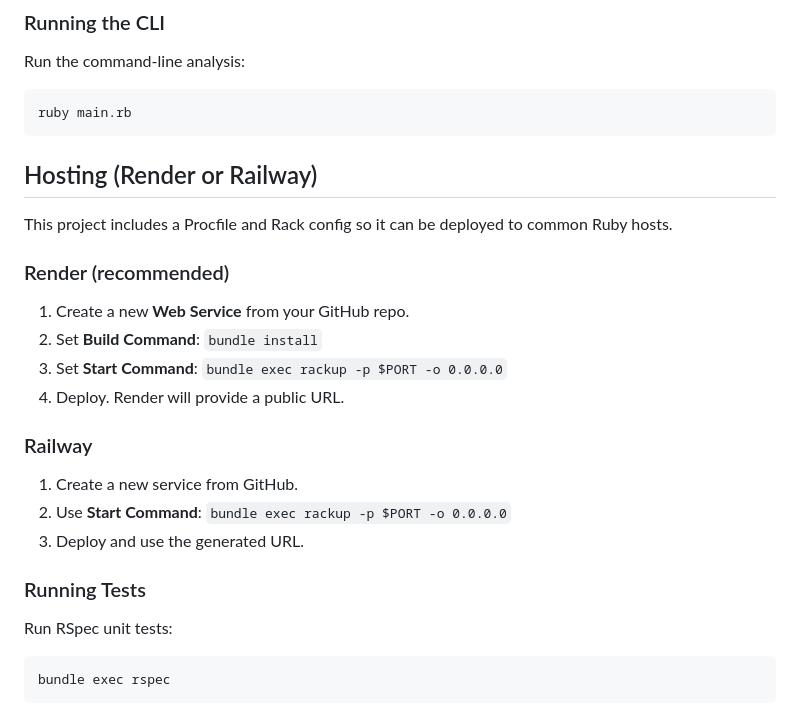
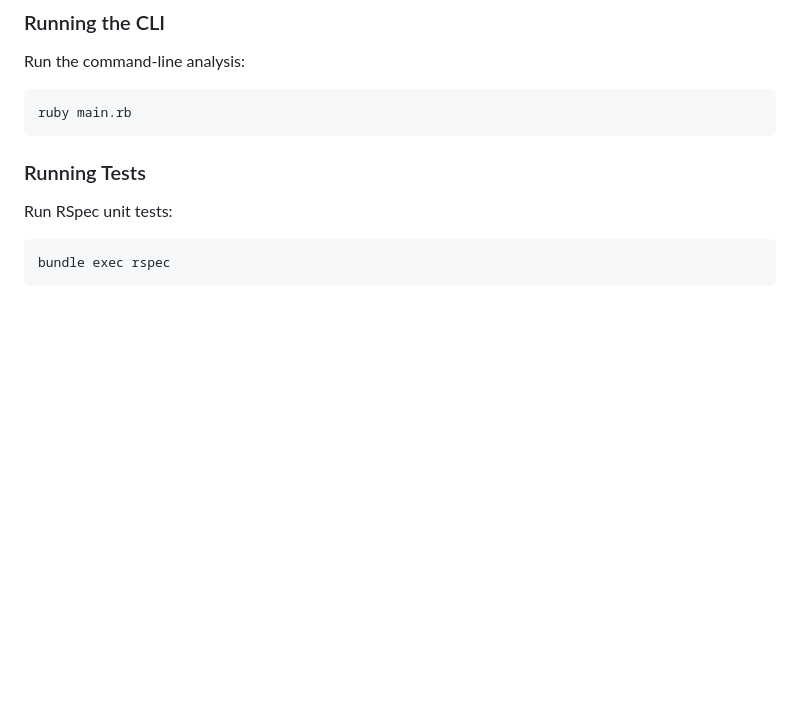
Before and after one commit to nimrod36/cajiva, a Markdown page: README.md, the part around the change. Rendered like a GitHub page; blank space fills up the shorter version.

Commit message:
Remove Hosting (Render or Railway) section from README

````diff
--- a/README.md
+++ b/README.md
@@ -56,23 +56,6 @@ Run the command-line analysis:
 ```bash
 ruby main.rb
 ```
-
-## Hosting (Render or Railway)
-
-This project includes a Procfile and Rack config so it can be deployed to common Ruby hosts.
-
-### Render (recommended)
-
-1. Create a new **Web Service** from your GitHub repo.
-2. Set **Build Command**: `bundle install`
-3. Set **Start Command**: `bundle exec rackup -p $PORT -o 0.0.0.0`
-4. Deploy. Render will provide a public URL.
-
-### Railway
-
-1. Create a new service from GitHub.
-2. Use **Start Command**: `bundle exec rackup -p $PORT -o 0.0.0.0`
-3. Deploy and use the generated URL.
 
 ### Running Tests
 
````
